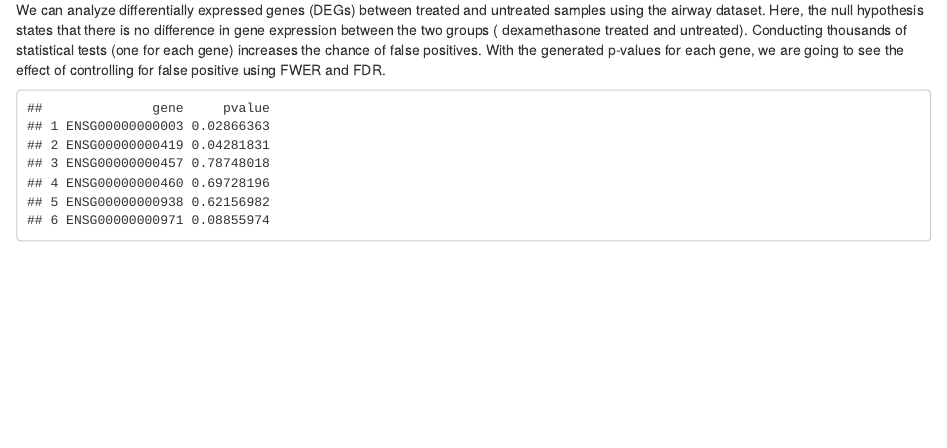
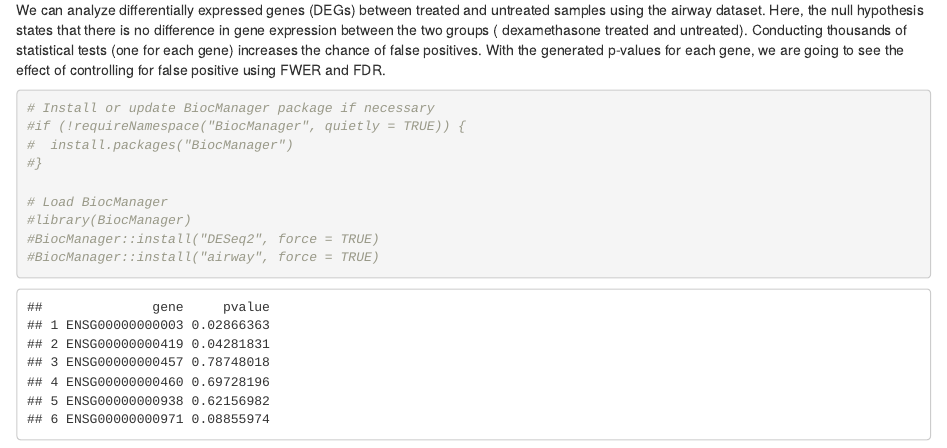
Before and after one commit to sarahkaspar/Multiple-Testing-tutorial-project, an R Markdown document (episodes/False discovery rate.Rmd): the page in a window 1100 px wide, from 620 px down. Rendered offline with R 4.5, knitr and Pandoc, with nearby package versions.

Commit message:
update repeat

````diff
--- a/episodes/False discovery rate.Rmd
+++ b/episodes/False discovery rate.Rmd
@@ -32,7 +32,23 @@ The Airway dataset contains gene expression data from a study investigating the
 
 We can analyze differentially expressed genes (DEGs) between treated and untreated samples using the airway dataset. Here, the null hypothesis states that there is no difference in gene expression between the two groups ( dexamethasone treated and untreated). Conducting thousands of statistical tests (one for each gene) increases the chance of false positives. With the generated p-values for each gene, we are going to see the effect of controlling for false positive using FWER and FDR.
 
+```{r}
+# Install or update BiocManager package if necessary
+#if (!requireNamespace("BiocManager", quietly = TRUE)) {
+#  install.packages("BiocManager")
+#}
+
+# Load BiocManager
+#library(BiocManager)
+#BiocManager::install("DESeq2", force = TRUE)
+#BiocManager::install("airway", force = TRUE)
+
+
+```
+
+
 ```{r message=FALSE, warning=FALSE, echo=FALSE}
+
 
 # Load tidyverse (includes ggplot2)
 library(tidyverse)
````
